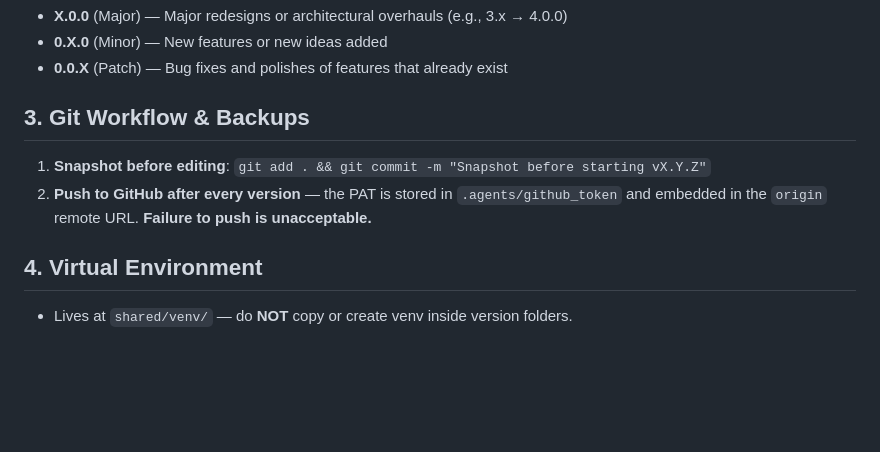
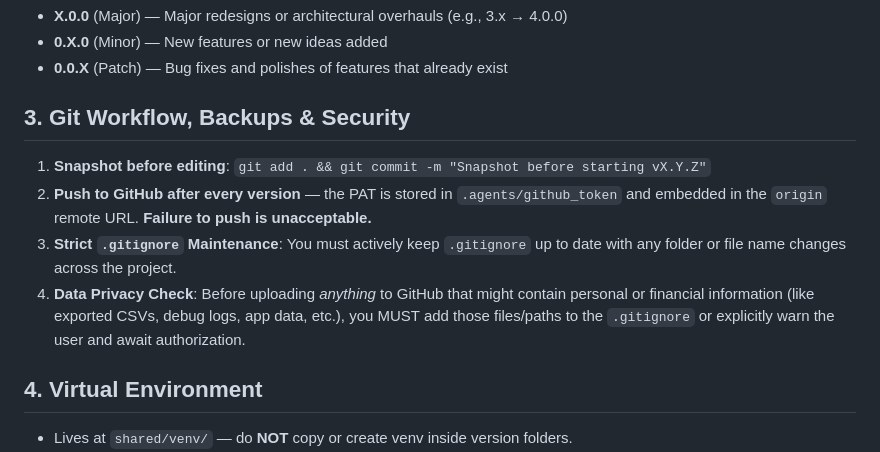
Before and after one commit to BenzJamin4/Money-Megaboard, a Markdown page: RULES.md, the part around the change. Drawn GitHub-style; blank space fills up the shorter version.

Commit message:
Add strict Gitignore and privacy rules

```diff
--- a/RULES.md
+++ b/RULES.md
@@ -19,9 +19,11 @@ When incrementing the version (e.g., `v3.4.9` → `v4.0.1`):
 - **0.X.0** (Minor) — New features or new ideas added
 - **0.0.X** (Patch) — Bug fixes and polishes of features that already exist
 
-## 3. Git Workflow & Backups
+## 3. Git Workflow, Backups & Security
 1. **Snapshot before editing**: `git add . && git commit -m "Snapshot before starting vX.Y.Z"`
 2. **Push to GitHub after every version** — the PAT is stored in `.agents/github_token` and embedded in the `origin` remote URL. **Failure to push is unacceptable.**
+3. **Strict `.gitignore` Maintenance**: You must actively keep `.gitignore` up to date with any folder or file name changes across the project.
+4. **Data Privacy Check**: Before uploading *anything* to GitHub that might contain personal or financial information (like exported CSVs, debug logs, app data, etc.), you MUST add those files/paths to the `.gitignore` or explicitly warn the user and await authorization.
 
 ## 4. Virtual Environment
 - Lives at `shared/venv/` — do **NOT** copy or create venv inside version folders.
```
